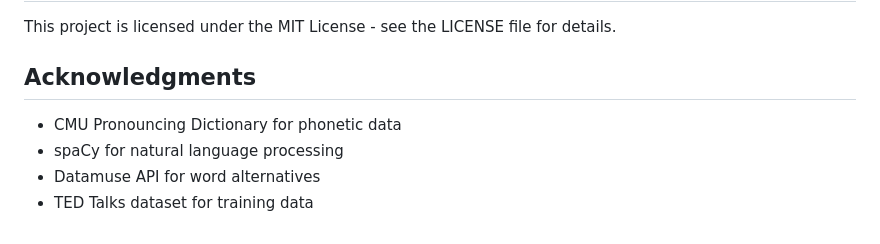
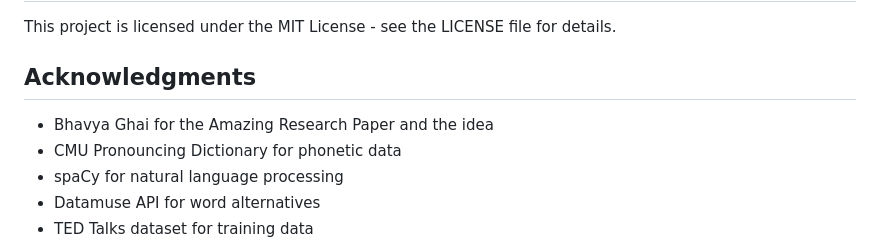
Before and after one commit to NavalShah/Voca, a Markdown page: README.md, the part around the change printed below. Rendered like a GitHub page.

Commit message:
More Docs

```diff
--- a/README.md
+++ b/README.md
@@ -210,6 +222,7 @@ This project is licensed under the MIT License - see the LICENSE file for detail
 
 ## Acknowledgments
 
+- Bhavya Ghai for the Amazing Research Paper and the idea
 - CMU Pronouncing Dictionary for phonetic data
 - spaCy for natural language processing
 - Datamuse API for word alternatives
```
Also changed, not shown: other parts of README.md (+12 -0 lines).
